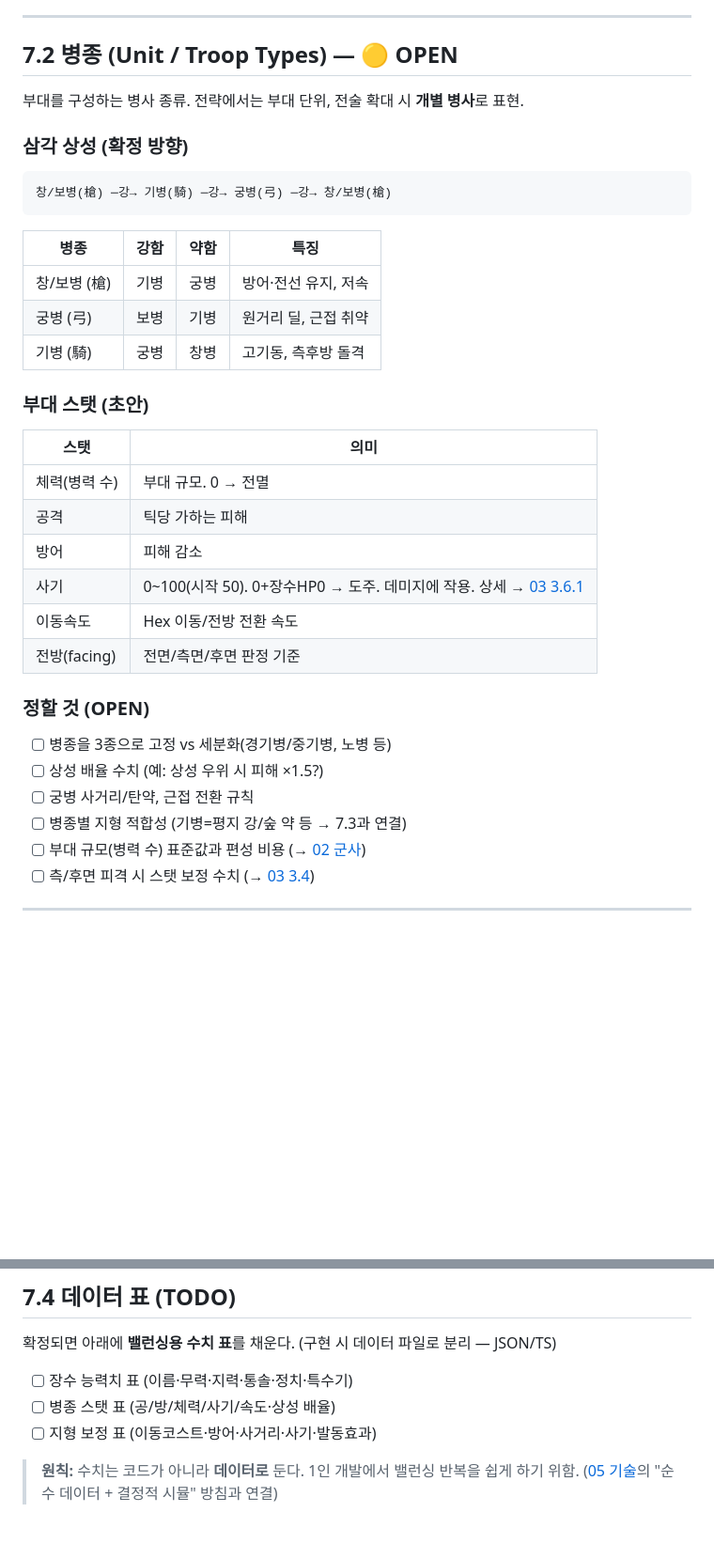
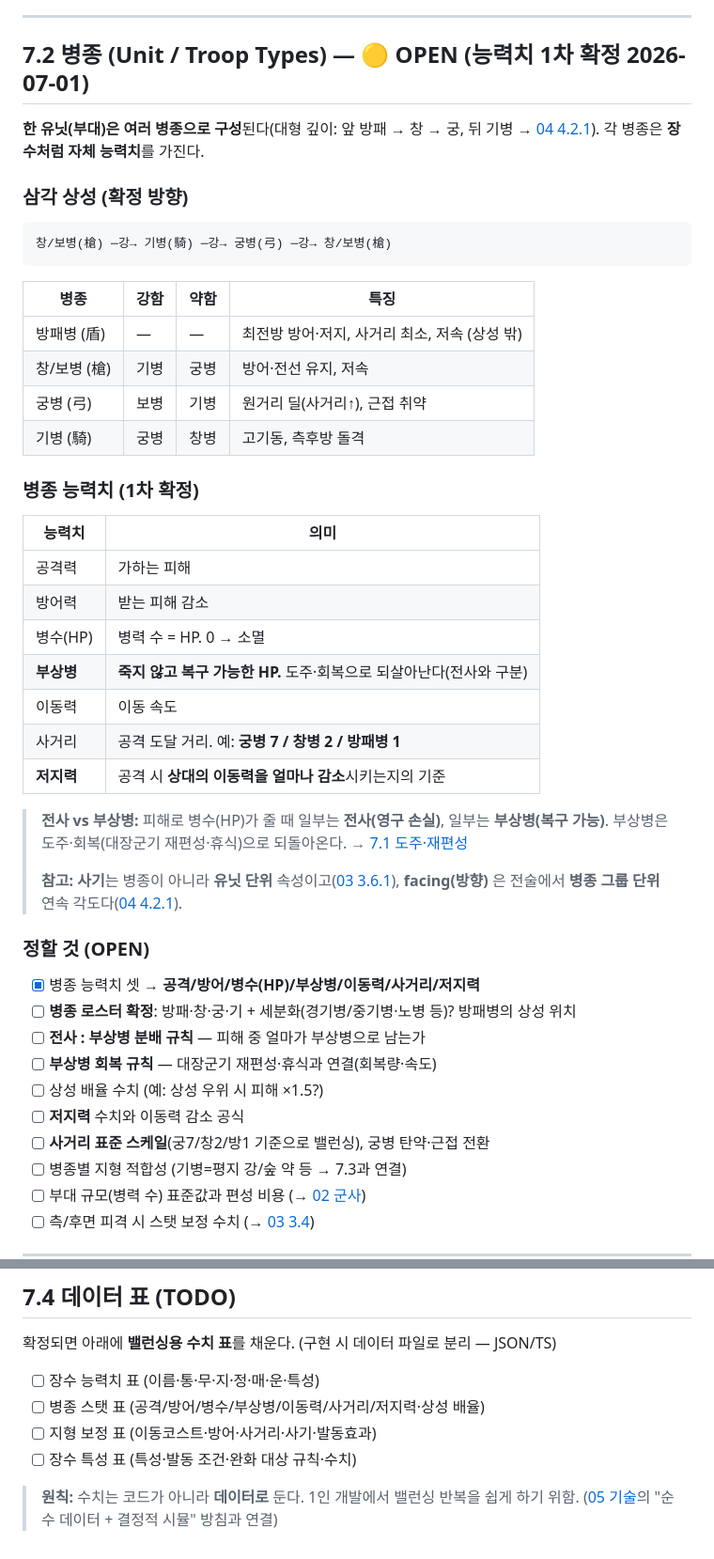
Before and after one commit to goalgle/santoku, a Markdown page: doc/07-entities-data.md, 2 parts joined by grey strips. Shown at 94% size. GitHub-like rendering; blank space fills up the shorter version.

Commit message:
docs: 병종 능력치 체계 확정(7종 + 전사/부상병 구분)
- 07.2: 한 유닛=여러 병종. 병종 능력치 7종(공격/방어/병수(HP)/
  부상병/이동력/사거리/저지력). 부상병=복구 가능 HP, 저지력=상대 이동력 감소
- 방패병 추가(사거리 1, 상성 밖 방어 특화), 사거리 예 궁7/창2/방1
- 사기=유닛 단위·facing=병종 그룹 단위 명확화
- 07.4 데이터 표 TODO·CLAUDE.md 갱신

Co-Authored-By: Claude Opus 4.8 <noreply@anthropic.com>

````diff
--- a/doc/07-entities-data.md
+++ b/doc/07-entities-data.md
@@ -149,9 +149,10 @@
 
 ---
 
-## 7.2 병종 (Unit / Troop Types) — 🟡 OPEN
+## 7.2 병종 (Unit / Troop Types) — 🟡 OPEN (능력치 1차 확정 2026-07-01)
 
-부대를 구성하는 병사 종류. 전략에서는 부대 단위, 전술 확대 시 **개별 병사**로 표현.
+**한 유닛(부대)은 여러 병종으로 구성**된다(대형 깊이: 앞 방패 → 창 → 궁, 뒤 기병 → [04 4.2.1](./04-tactics-layer.md)).
+각 병종은 **장수처럼 자체 능력치**를 가진다.
 
 ### 삼각 상성 (확정 방향)
 ```
@@ -160,24 +161,36 @@
 
 | 병종 | 강함 | 약함 | 특징 |
 |------|------|------|------|
+| 방패병 (盾) | — | — | 최전방 방어·저지, 사거리 최소, 저속 (상성 밖) |
 | 창/보병 (槍) | 기병 | 궁병 | 방어·전선 유지, 저속 |
-| 궁병 (弓) | 보병 | 기병 | 원거리 딜, 근접 취약 |
+| 궁병 (弓) | 보병 | 기병 | 원거리 딜(사거리↑), 근접 취약 |
 | 기병 (騎) | 궁병 | 창병 | 고기동, 측후방 돌격 |
 
-### 부대 스탯 (초안)
-| 스탯 | 의미 |
-|------|------|
-| 체력(병력 수) | 부대 규모. 0 → 전멸 |
-| 공격 | 틱당 가하는 피해 |
-| 방어 | 피해 감소 |
-| 사기 | 0~100(시작 50). 0+장수HP0 → 도주. 데미지에 작용. 상세 → [03 3.6.1](./03-strategy-layer.md) |
-| 이동속도 | Hex 이동/전방 전환 속도 |
-| 전방(facing) | 전면/측면/후면 판정 기준 |
+### 병종 능력치 (1차 확정)
+| 능력치 | 의미 |
+|--------|------|
+| 공격력 | 가하는 피해 |
+| 방어력 | 받는 피해 감소 |
+| 병수(HP) | 병력 수 = HP. 0 → 소멸 |
+| **부상병** | **죽지 않고 복구 가능한 HP.** 도주·회복으로 되살아난다(전사와 구분) |
+| 이동력 | 이동 속도 |
+| 사거리 | 공격 도달 거리. 예: **궁병 7 / 창병 2 / 방패병 1** |
+| **저지력** | 공격 시 **상대의 이동력을 얼마나 감소**시키는지의 기준 |
+
+> **전사 vs 부상병:** 피해로 병수(HP)가 줄 때 일부는 **전사(영구 손실)**, 일부는 **부상병(복구 가능)**.
+> 부상병은 도주·회복(대장군기 재편성·휴식)으로 되돌아온다. → [7.1 도주·재편성](#장수-전투-역할--생존--부대군기--대장군기-1차-확정-2026-07-01-갱신)
+>
+> **참고:** **사기**는 병종이 아니라 **유닛 단위** 속성이고([03 3.6.1](./03-strategy-layer.md)),
+> **facing(방향)** 은 전술에서 **병종 그룹 단위** 연속 각도다([04 4.2.1](./04-tactics-layer.md)).
 
 ### 정할 것 (OPEN)
-- [ ] 병종을 3종으로 고정 vs 세분화(경기병/중기병, 노병 등)
+- [x] 병종 능력치 셋 → **공격/방어/병수(HP)/부상병/이동력/사거리/저지력**
+- [ ] **병종 로스터 확정**: 방패·창·궁·기 + 세분화(경기병/중기병·노병 등)? 방패병의 상성 위치
+- [ ] **전사 : 부상병 분배 규칙** — 피해 중 얼마가 부상병으로 남는가
+- [ ] **부상병 회복 규칙** — 대장군기 재편성·휴식과 연결(회복량·속도)
 - [ ] 상성 배율 수치 (예: 상성 우위 시 피해 ×1.5?)
-- [ ] 궁병 사거리/탄약, 근접 전환 규칙
+- [ ] **저지력** 수치와 이동력 감소 공식
+- [ ] **사거리 표준 스케일**(궁7/창2/방1 기준으로 밸런싱), 궁병 탄약·근접 전환
 - [ ] 병종별 지형 적합성 (기병=평지 강/숲 약 등 → 7.3과 연결)
 - [ ] 부대 규모(병력 수) 표준값과 편성 비용 (→ [02 군사](./02-management-layer.md))
 - [ ] 측/후면 피격 시 스탯 보정 수치 (→ [03 3.4](./03-strategy-layer.md))
@@ -225,9 +238,10 @@ Hex 타일 단위. **전략**에서는 수치 보정, **전술**에서는 구체
 
 확정되면 아래에 **밸런싱용 수치 표**를 채운다. (구현 시 데이터 파일로 분리 — JSON/TS)
 
-- [ ] 장수 능력치 표 (이름·무력·지력·통솔·정치·특수기)
-- [ ] 병종 스탯 표 (공/방/체력/사기/속도·상성 배율)
+- [ ] 장수 능력치 표 (이름·통·무·지·정·매·운·특성)
+- [ ] 병종 스탯 표 (공격/방어/병수/부상병/이동력/사거리/저지력·상성 배율)
 - [ ] 지형 보정 표 (이동코스트·방어·사거리·사기·발동효과)
+- [ ] 장수 특성 표 (특성·발동 조건·완화 대상 규칙·수치)
 
 > **원칙:** 수치는 코드가 아니라 **데이터로** 둔다. 1인 개발에서 밸런싱 반복을 쉽게 하기 위함.
 > ([05 기술](./05-tech-architecture.md)의 "순수 데이터 + 결정적 시뮬" 방침과 연결)
````
Also changed, not shown: CLAUDE.md (+3 -0 lines).
